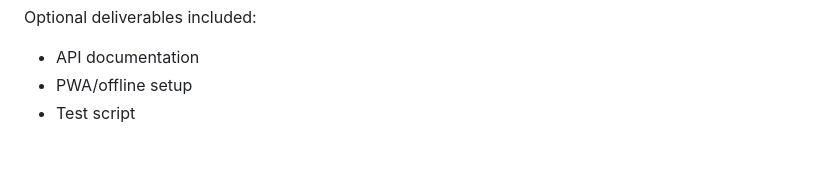
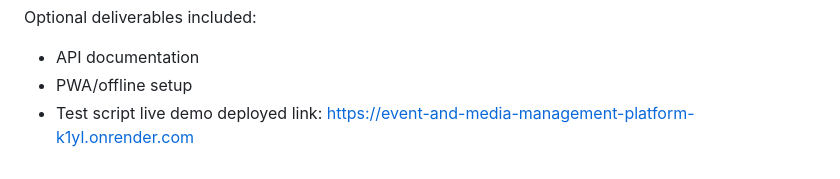
Before and after one commit to prateek2011-p/Event_And_Media_Management_Platform, a Markdown page: README.md, the part around the change. Rendered like a GitHub page.

```diff
--- a/README.md
+++ b/README.md
@@ -290,3 +290,5 @@ Optional deliverables included:
 - API documentation
 - PWA/offline setup
 - Test script
+live demo deployed link:
+https://event-and-media-management-platform-k1yl.onrender.com
```
